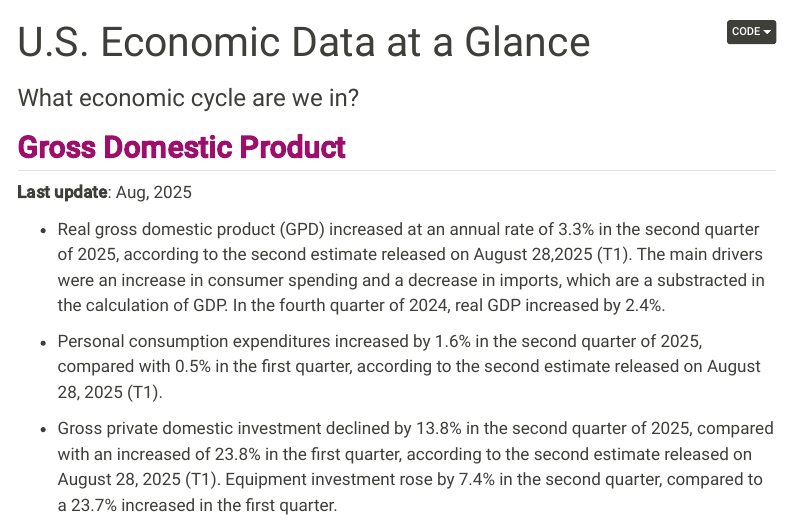
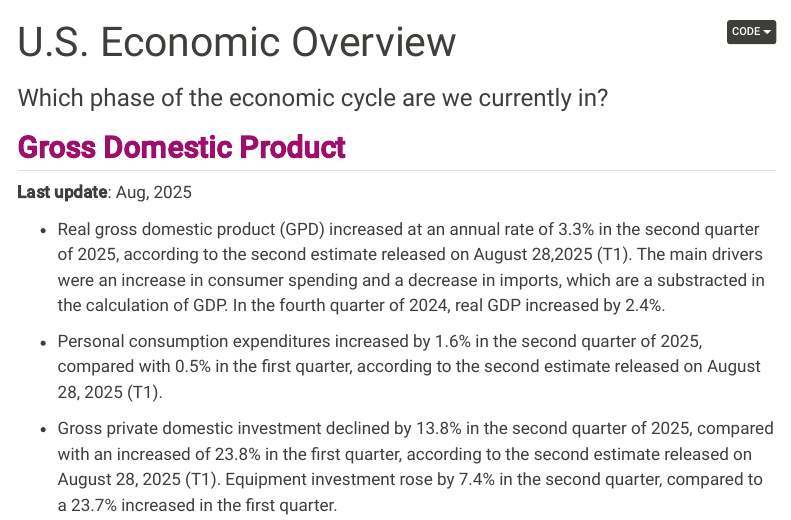
Before and after one commit to factorialmap/kaizen-advm, a Quarto document (macroeconomic.qmd): the page in a window 1100 px wide, from its top. Rendered offline with R 4.5, knitr and Pandoc in place of Quarto, with nearby package versions; some code elsewhere in the file could not run offline; menus at the side of the page are left out.

Commit message:
update section title

```diff
--- a/macroeconomic.qmd
+++ b/macroeconomic.qmd
@@ -1,6 +1,6 @@
 ---
-title: "U.S. Economic Data at a Glance"
-subtitle: "What economic cycle are we in?"
+title: "U.S. Economic Overview"
+subtitle: "Which phase of the economic cycle are we currently in?"
 bibliography: references.bib
 execute:
   warning: false
```
Also changed, not shown: docs/search.json, 6 other files.
